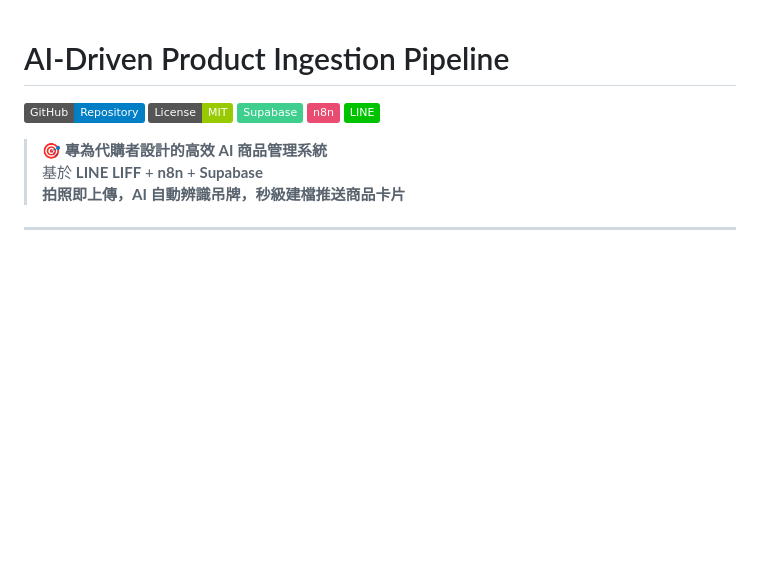
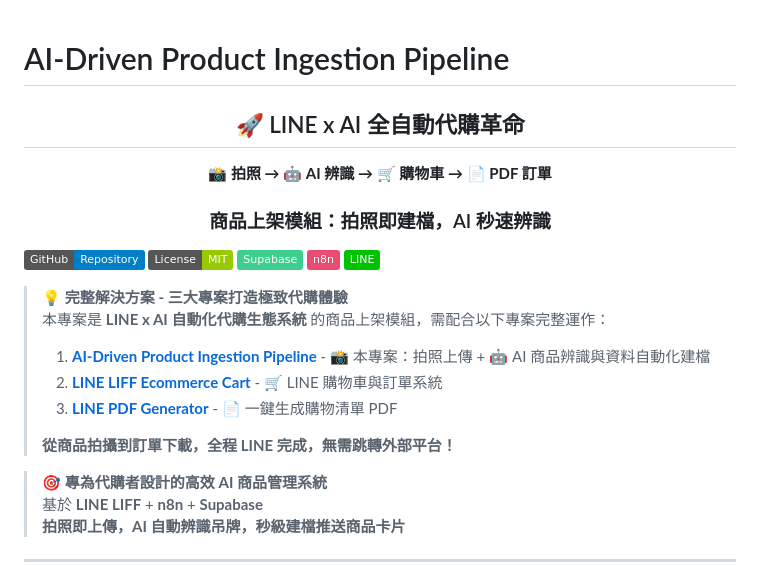
Before and after one commit to Backy-JP/AI-Driven_Product_Ingestion_Pipeline_with_LINE_LIFF_and_n8n, a Markdown page: README.md, the part around the change. Drawn GitHub-style; badges without logos; blank space fills up the shorter version.

Commit message:
docs: 新增 LINE x AI 自動化代購生態系統整合說明

```diff
--- a/README.md
+++ b/README.md
@@ -1,10 +1,29 @@
 # AI-Driven Product Ingestion Pipeline
+
+<div align="center">
+
+## 🚀 LINE x AI 全自動代購革命
+
+**📸 拍照 → 🤖 AI 辨識 → 🛒 購物車 → 📄 PDF 訂單**
+
+### 商品上架模組：拍照即建檔，AI 秒速辨識
+
+</div>
 
 [![GitHub](https://img.shields.io/badge/GitHub-Repository-blue?logo=github)](https://github.com/Backy-JP/AI-Driven_Product_Ingestion_Pipeline_with_LINE_LIFF_and_n8n)
 [![License](https://img.shields.io/badge/License-MIT-green.svg)](LICENSE)
 [![Supabase](https://img.shields.io/badge/Supabase-3ECF8E?logo=supabase&logoColor=white)](https://supabase.com)
 [![n8n](https://img.shields.io/badge/n8n-EA4B71?logo=n8n&logoColor=white)](https://n8n.io)
 [![LINE](https://img.shields.io/badge/LINE-00C300?logo=line&logoColor=white)](https://line.me)
+
+> 💡 **完整解決方案 - 三大專案打造極致代購體驗**
+> 本專案是 **LINE x AI 自動化代購生態系統** 的商品上架模組，需配合以下專案完整運作：
+>
+> 1. **[AI-Driven Product Ingestion Pipeline](https://github.com/Backy-JP/AI-Driven_Product_Ingestion_Pipeline_with_LINE_LIFF_and_n8n)** - 📸 本專案：拍照上傳 + 🤖 AI 商品辨識與資料自動化建檔
+> 2. **[LINE LIFF Ecommerce Cart](https://github.com/Backy-JP/LINE_LIFF_Ecommerce_Cart)** - 🛒 LINE 購物車與訂單系統
+> 3. **[LINE PDF Generator](https://github.com/Backy-JP/LINE_PDF_Generator)** - 📄 一鍵生成購物清單 PDF
+>
+> **從商品拍攝到訂單下載，全程 LINE 完成，無需跳轉外部平台！**
 
 > 🎯 **專為代購者設計的高效 AI 商品管理系統**
 > 基於 **LINE LIFF** + **n8n** + **Supabase**
```
